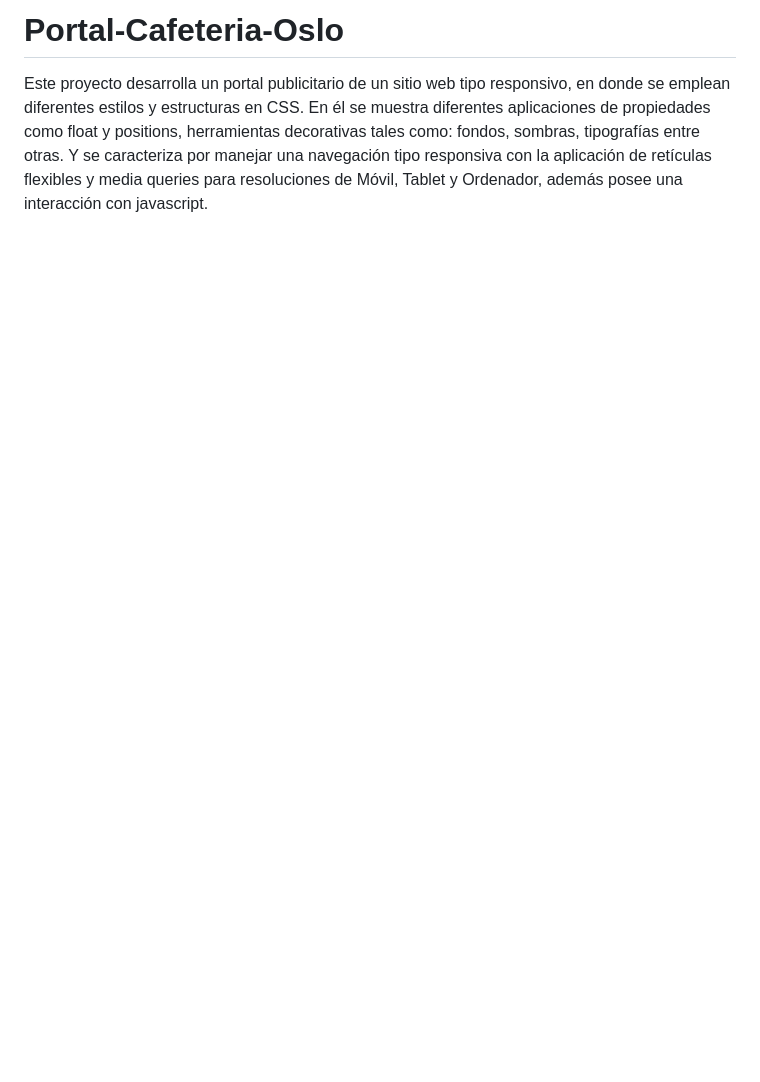
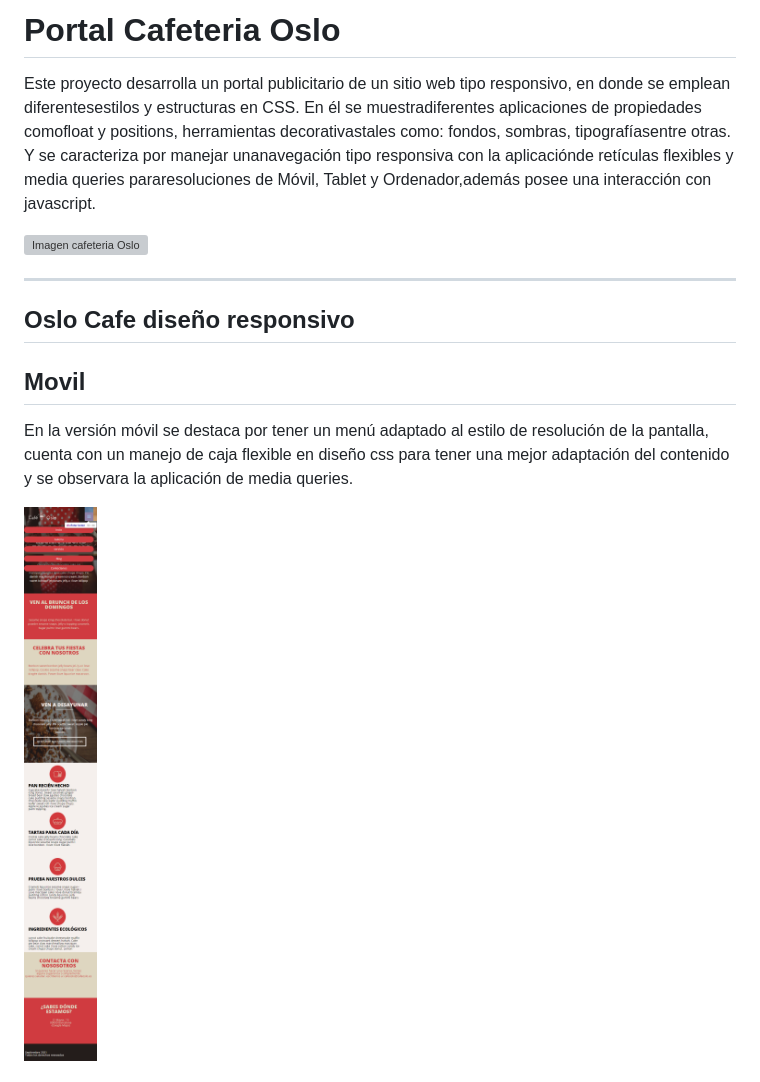
Before and after one commit to alejandraduque98/Portal-Cafeteria-Oslo, a Markdown page: README.md, the part around the change printed below. GitHub-like rendering; pictures changed too: presentacion/movil.png (added); blank space fills up the shorter version; grey boxes are pictures that could not be loaded.

Commit message:
presentacion del proyecto

```diff
--- a/README.md
+++ b/README.md
@@ -1,2 +1,15 @@
-# Portal-Cafeteria-Oslo
-Este proyecto desarrolla un portal publicitario de un sitio web tipo responsivo, en donde se emplean diferentes estilos y estructuras en CSS. En él se muestra diferentes aplicaciones de propiedades como float y positions, herramientas decorativas tales como: fondos, sombras, tipografías entre otras. Y se caracteriza por manejar una navegación tipo responsiva con la aplicación de retículas flexibles y media queries para resoluciones de Móvil, Tablet y Ordenador, además posee una interacción con javascript.
+# Portal Cafeteria Oslo
+
+Este proyecto desarrolla un portal publicitario de un sitio web tipo responsivo, en donde se emplean diferentesestilos y estructuras en CSS. En él se muestradiferentes aplicaciones de propiedades comofloat y positions, herramientas decorativastales como: fondos, sombras, tipografíasentre otras. Y se caracteriza por manejar unanavegación tipo responsiva con la aplicaciónde retículas flexibles y media queries pararesoluciones de Móvil, Tablet y Ordenador,además posee una interacción con javascript.
+
+![Imagen cafeteria Oslo](flatOSLOcafe.jpg)
+
+
+---
+## Oslo Cafe diseño responsivo
+
+## Movil
+En la versión móvil se destaca por tener un menú adaptado al estilo de resolución de la pantalla, cuenta con un manejo de caja flexible en diseño css para tener una mejor adaptación del contenido y se observara la aplicación de media queries.
+
+![Imagen cafeteria Oslo Movil](presentacion/movil.png)
+
```
Also changed, not shown: other parts of README.md (+22 -0 lines), presentacion/Tablet.png (added), presentacion/css.png (added), presentacion/html.png (added), presentacion/js.png (added), 1 other file.
